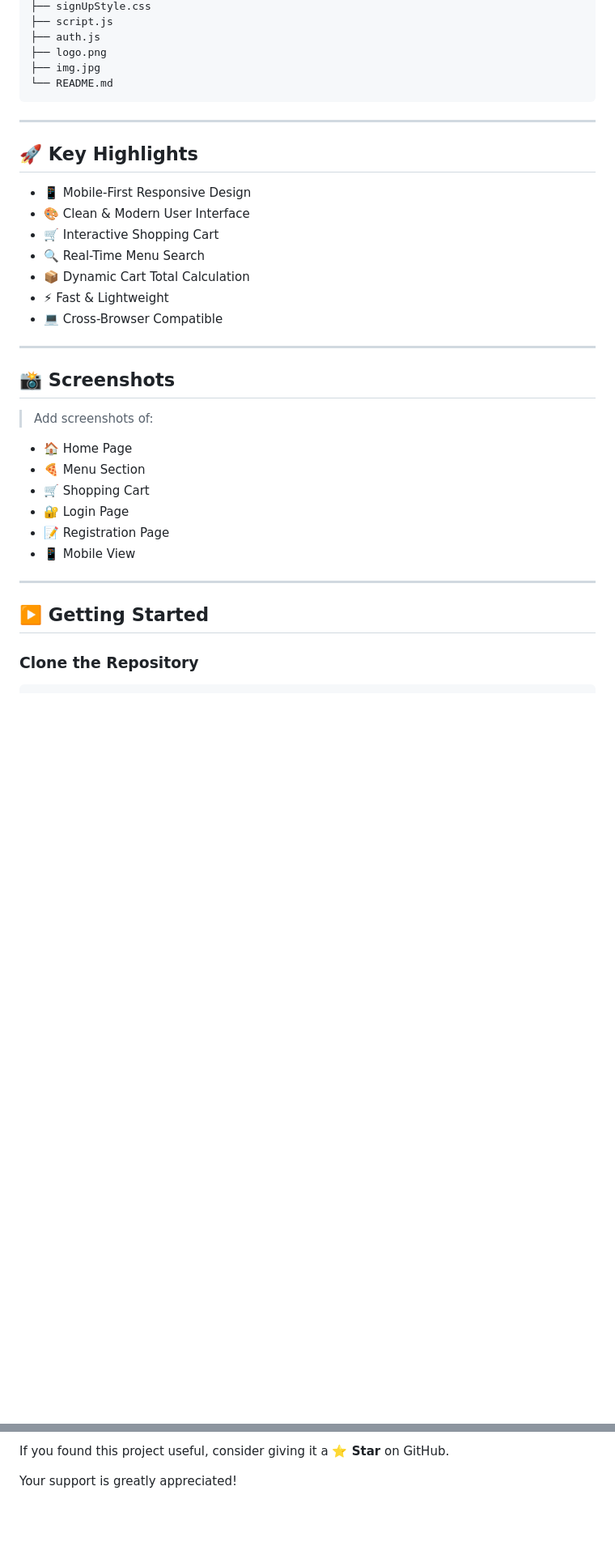
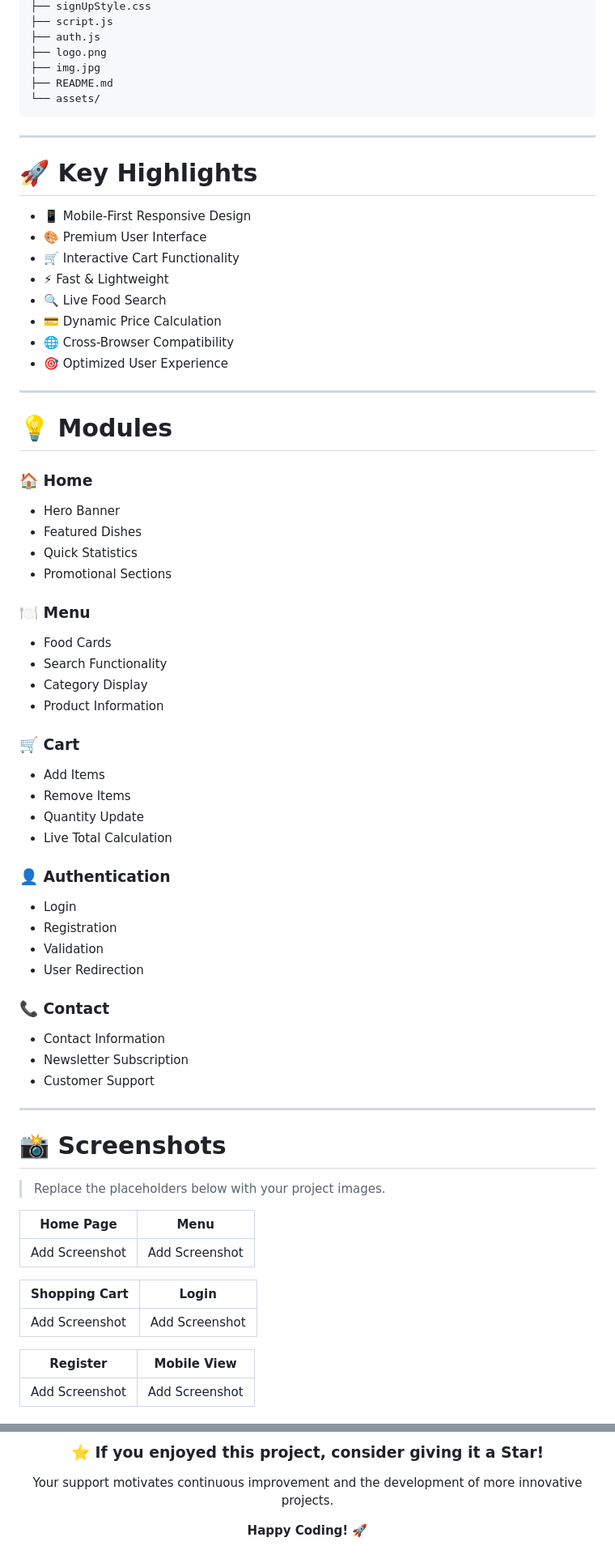
Before and after one commit to rsaikumar007/FreshBite, a Markdown page: README.md, 2 parts joined by grey strips. Shown at 81% size. Rendered like a GitHub page; blank space fills up the shorter version.

````diff
--- a/README.md
+++ b/README.md
@@ -67,36 +108,76 @@ FreshBite/
 ├── auth.js
 ├── logo.png
 ├── img.jpg
-└── README.md
+├── README.md
+└── assets/
 ```
 
 ---
 
-## 🚀 Key Highlights
+# 🚀 Key Highlights
 
-- 📱 Mobile-First Responsive Design
-- 🎨 Clean & Modern User Interface
-- 🛒 Interactive Shopping Cart
-- 🔍 Real-Time Menu Search
-- 📦 Dynamic Cart Total Calculation
-- ⚡ Fast & Lightweight
-- 💻 Cross-Browser Compatible
+* 📱 Mobile-First Responsive Design
+* 🎨 Premium User Interface
+* 🛒 Interactive Cart Functionality
+* ⚡ Fast & Lightweight
+* 🔍 Live Food Search
+* 💳 Dynamic Price Calculation
+* 🌐 Cross-Browser Compatibility
+* 🎯 Optimized User Experience
 
 ---
 
-## 📸 Screenshots
+# 💡 Modules
 
-> Add screenshots of:
+### 🏠 Home
 
-- 🏠 Home Page
-- 🍕 Menu Section
-- 🛒 Shopping Cart
-- 🔐 Login Page
-- 📝 Registration Page
-- 📱 Mobile View
+* Hero Banner
+* Featured Dishes
+* Quick Statistics
+* Promotional Sections
+
+### 🍽️ Menu
+
+* Food Cards
+* Search Functionality
+* Category Display
+* Product Information
+
+### 🛒 Cart
+
+* Add Items
+* Remove Items
+* Quantity Update
+* Live Total Calculation
+
+### 👤 Authentication
+
+* Login
+* Registration
+* Validation
+* User Redirection
+
+### 📞 Contact
+
+* Contact Information
+* Newsletter Subscription
+* Customer Support
 
 ---
 
-## ▶️ Getting Started
+# 📸 Screenshots
 
-### Clone the Repository
+> Replace the placeholders below with your project images.
+
+| Home Page      | Menu           |
+| -------------- | -------------- |
+| Add Screenshot | Add Screenshot |
+
+| Shopping Cart  | Login          |
+| -------------- | -------------- |
+| Add Screenshot | Add Screenshot |
+
+| Register       | Mobile View    |
+| -------------- | -------------- |
+| Add Screenshot | Add Screenshot |
+
@@ -155,4 +251,8 @@ GitHub: https://github.com/rsaikumar007
 
-If you found this project useful, consider giving it a **⭐ Star** on GitHub.
+### ⭐ If you enjoyed this project, consider giving it a Star!
 
-Your support is greatly appreciated!
+Your support motivates continuous improvement and the development of more innovative projects.
+
+**Happy Coding! 🚀**
+
+</div>
````
Also changed, not shown: other parts of README.md (+117 -61 lines).
